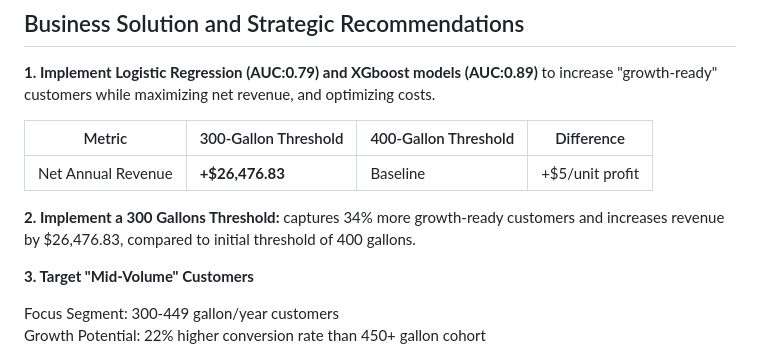
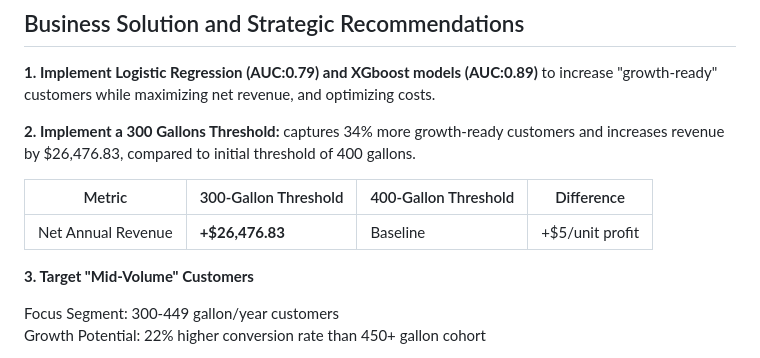
Before and after one commit to Nikitamuddapati/Swire-Cocacola, a Markdown page: README.md, the part around the change. Rendered like a GitHub page.

```diff
--- a/README.md
+++ b/README.md
@@ -17,12 +17,13 @@ This analysis identifies strategies to increase "growth-ready" customers (those
 
 **1. Implement Logistic Regression (AUC:0.79) and XGboost models (AUC:0.89)** to increase "growth-ready" customers while maximizing net revenue, and optimizing costs.
 
+**2. Implement a 300 Gallons Threshold:** captures 34% more growth-ready customers and increases revenue by $26,476.83, compared to initial threshold of 400 gallons.
+
+
 | Metric                | 300-Gallon Threshold | 400-Gallon Threshold | Difference    |
 |-----------------------|----------------------|----------------------|---------------|
 | Net Annual Revenue    | **+$26,476.83**      | Baseline             | +$5/unit profit|
 
-
-**2. Implement a 300 Gallons Threshold:** captures 34% more growth-ready customers and increases revenue by $26,476.83, compared to initial threshold of 400 gallons.
 
 **3. Target "Mid-Volume" Customers**
 
```
